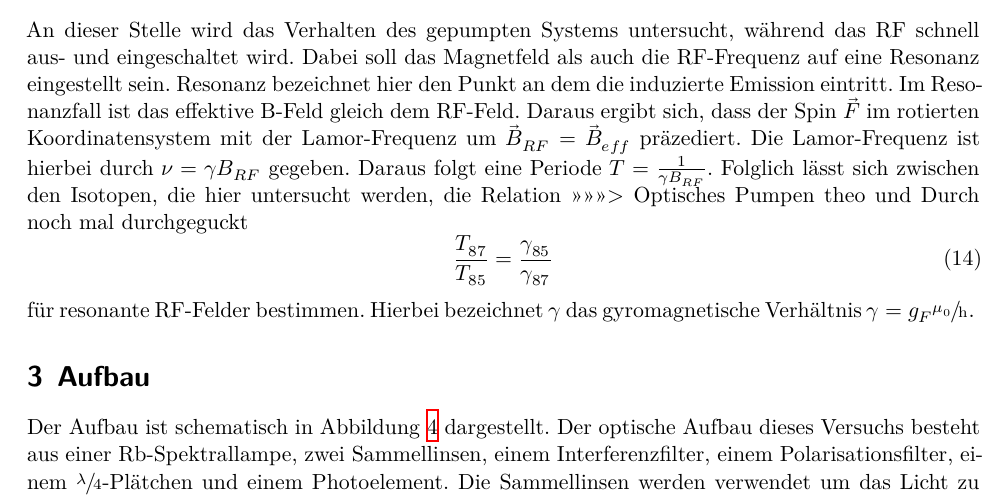
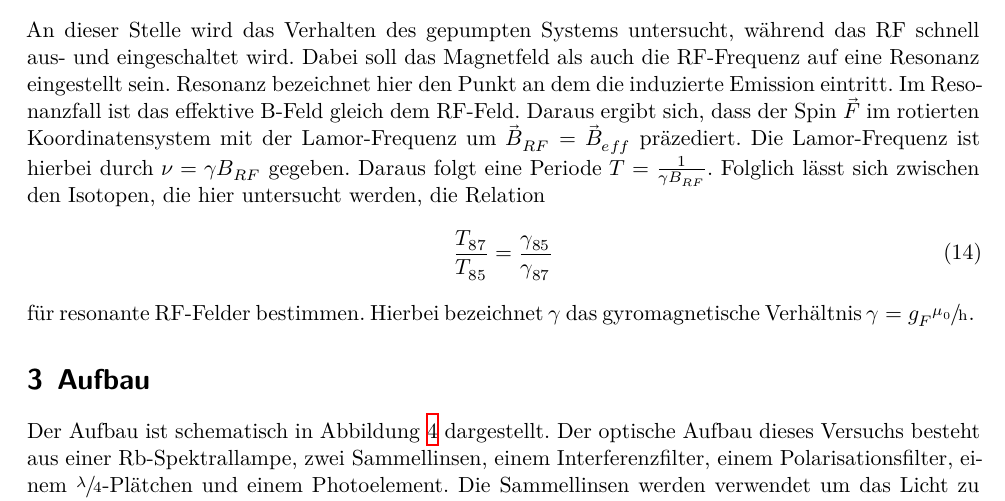
Before and after one commit to kasperyvonne/MasterFP, a LaTeX document (V21-Optisches_Pumpen/main.tex, which reads V21-Optisches_Pumpen/content/theorie.tex): part of page 6 of 14, cut so that both start at the same text. Compiled offline with XeLaTeX.

Commit message:
Kleine Korrekturen theorie optisches P

```diff
--- a/V21-Optisches_Pumpen/content/theorie.tex
+++ b/V21-Optisches_Pumpen/content/theorie.tex
@@ -192,7 +192,6 @@ Daraus ergibt sich, dass der Spin $\vec{F}$ im rotierten Koordinatensystem mit d
 Lamor-Frequenz um $\vec{B}_{RF} = \vec{B}_{eff}$ präzediert. Die Lamor-Frequenz ist hierbei
 durch $\nu = \gamma B_{RF}$ gegeben. Daraus folgt eine Periode $T = \frac{1}{\gamma B_{RF}}$.
 Folglich lässt sich zwischen den Isotopen, die hier untersucht werden, die Relation
->>>>>>>  Optisches Pumpen theo und Durch noch mal durchgeguckt
 \begin{equation}
 \frac{T_{87}}{T_{85}}=\frac{\gamma_{85}}{\gamma_{87}}
 \label{eq:RelIso}
```
